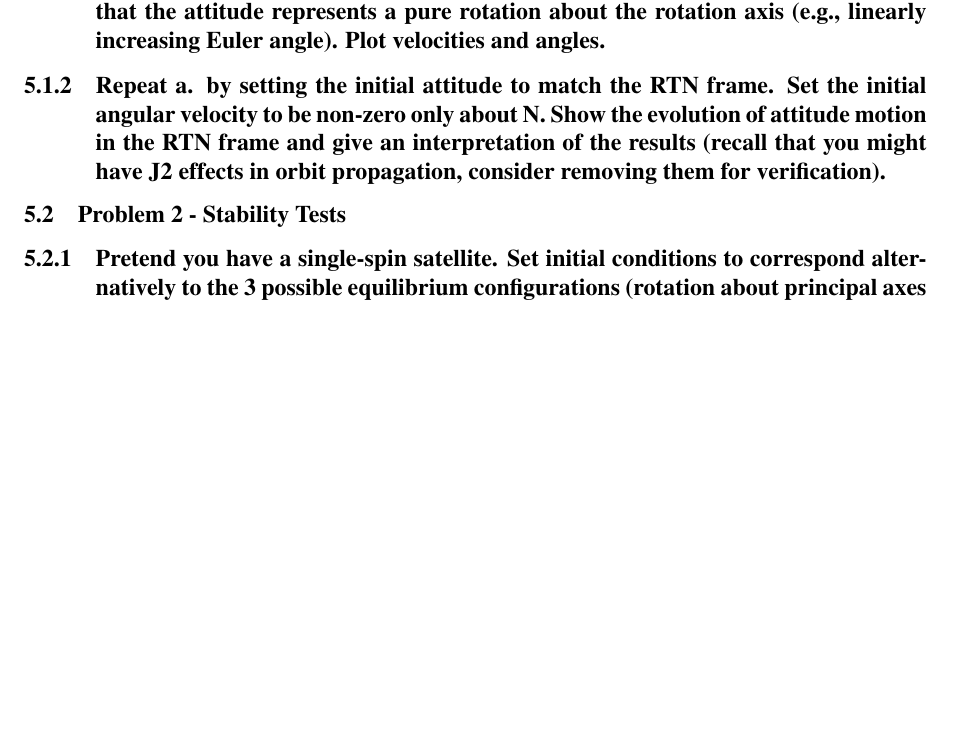
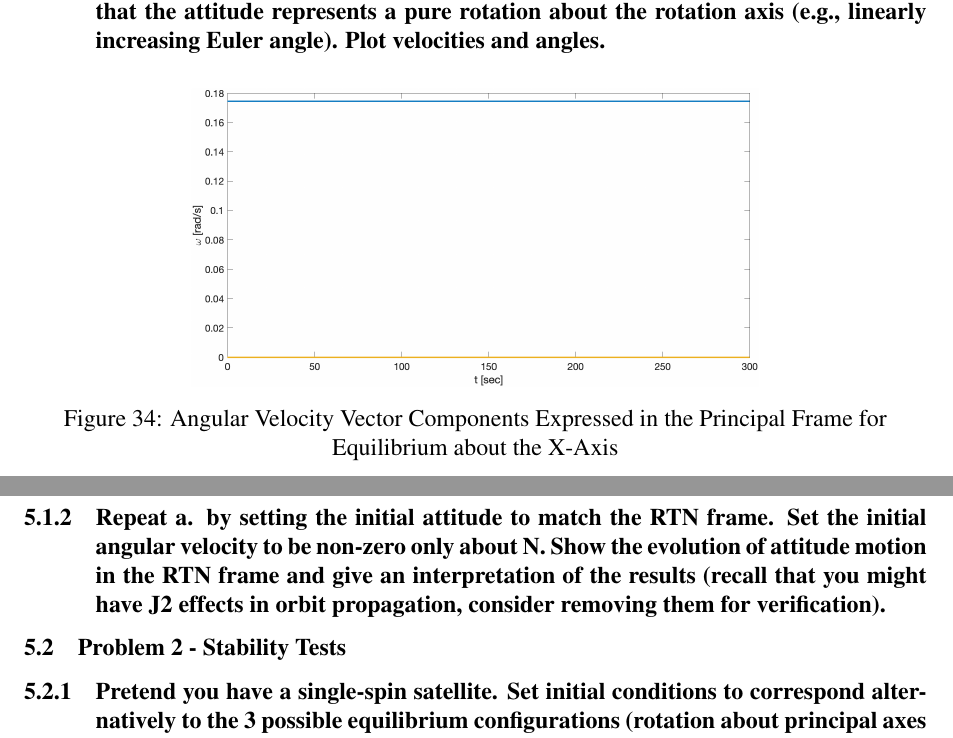
Before and after one commit to riordk626/AA279-Project, a LaTeX document (main.tex, which reads pset4.tex): part of page 43 of 44 before the commit and two parts of pages 45 and 46 of 47 after it, the two joined at a grey line, cut so that both start at the same text, the shorter picture padded with empty space. Compiled offline with pdfLaTeX.

Commit message:
Updates from Overleaf

```diff
--- a/pset4.tex
+++ b/pset4.tex
@@ -6,6 +6,14 @@
 aligned with the inertial frame (e.g., zero Euler angles). Verify that during the simulation the 2
 components of angular velocity remain zero, and that the attitude represents a pure rotation about
 the rotation axis (e.g., linearly increasing Euler angle). Plot velocities and angles.}
+
+\begin{figure}[H]
+    \centering
+    \captionsetup{justification = centering}
+    \includegraphics[width = 10cm]{Images/PS4/equilibrium_inertial_velocities.png}
+    \caption{Angular Velocity Vector Components Expressed in the Principal Frame for Equilibrium about the X-Axis}
+    \label{fig:inertial_equilibrium}
+\end{figure}
 
 \subsubsection{Repeat a. by setting the initial attitude to match the RTN frame. Set the initial angular velocity to
 be non-zero only about N. Show the evolution of attitude motion in the RTN frame and give an
```
Also changed, not shown: pset2.tex (+2 -2 lines).
